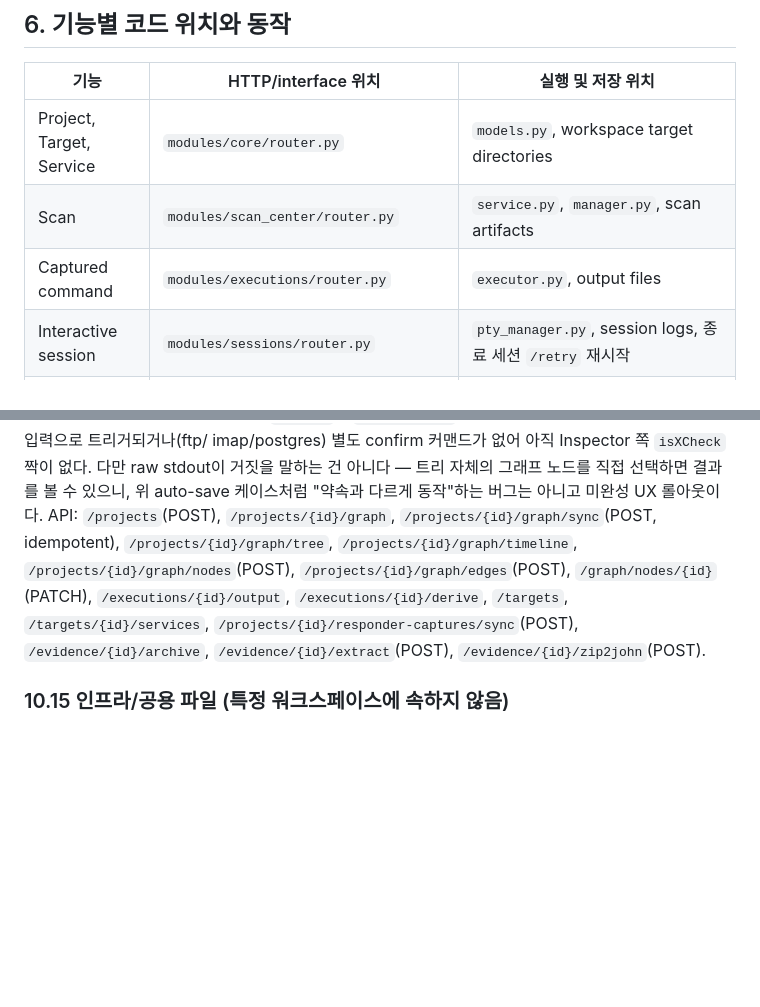
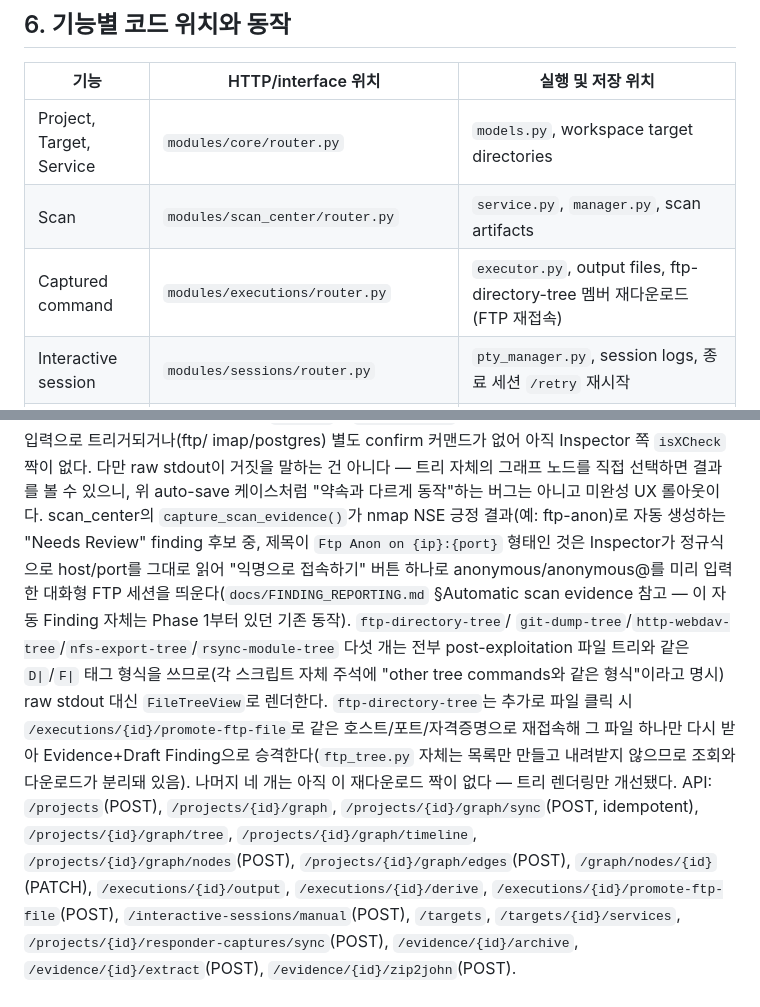
Before and after one commit to hyunsuhahaha/ShadowTrace, a Markdown page: docs/ENGINEERING_ONBOARDING.md, 2 parts joined by grey strips. GitHub-like rendering; blank space fills up the shorter version.

Commit message:
docs: record the ftp-anon connect button, tree-view, and promote-ftp-file additions
Co-Authored-By: Claude Sonnet 5 <noreply@anthropic.com>

```diff
--- a/docs/ENGINEERING_ONBOARDING.md
+++ b/docs/ENGINEERING_ONBOARDING.md
@@ -181,7 +181,7 @@ names 등 여러 구조화 값은 `TEXT` column에 JSON 문자열로 저장된
 |---|---|---|
 | Project, Target, Service | `modules/core/router.py` | `models.py`, workspace target directories |
 | Scan | `modules/scan_center/router.py` | `service.py`, `manager.py`, scan artifacts |
-| Captured command | `modules/executions/router.py` | `executor.py`, output files |
+| Captured command | `modules/executions/router.py` | `executor.py`, output files, ftp-directory-tree 멤버 재다운로드(FTP 재접속) |
 | Interactive session | `modules/sessions/router.py` | `pty_manager.py`, session logs, 종료 세션 `/retry` 재시작 |
 | Web request | `modules/web_testing/router.py` | `HttpRequest`, `HttpExchange`, response files |
 | Web proxy | `modules/web_proxy/router.py` | `manager.py`, mitmproxy addon |
@@ -661,10 +661,23 @@ mssql/postgres/docker/git-dumper의 "성공하면 후속 tree 명령을 자동
 imap/postgres) 별도 confirm 커맨드가 없어 아직 Inspector 쪽 `isXCheck` 짝이 없다. 다만
 raw stdout이 거짓을 말하는 건 아니다 — 트리 자체의 그래프 노드를 직접 선택하면 결과를 볼 수
 있으니, 위 auto-save 케이스처럼 "약속과 다르게 동작"하는 버그는 아니고 미완성 UX 롤아웃이다.
+scan_center의 `capture_scan_evidence()`가 nmap NSE 긍정 결과(예: ftp-anon)로 자동 생성하는
+"Needs Review" finding 후보 중, 제목이 `Ftp Anon on {ip}:{port}` 형태인 것은 Inspector가
+정규식으로 host/port를 그대로 읽어 "익명으로 접속하기" 버튼 하나로 anonymous/anonymous@를
+미리 입력한 대화형 FTP 세션을 띄운다(`docs/FINDING_REPORTING.md` §Automatic scan evidence
+참고 — 이 자동 Finding 자체는 Phase 1부터 있던 기존 동작). `ftp-directory-tree`/
+`git-dump-tree`/`http-webdav-tree`/`nfs-export-tree`/`rsync-module-tree` 다섯 개는 전부
+post-exploitation 파일 트리와 같은 `D|`/`F|` 태그 형식을 쓰므로(각 스크립트 자체 주석에
+"other tree commands와 같은 형식"이라고 명시) raw stdout 대신 `FileTreeView`로 렌더한다.
+`ftp-directory-tree`는 추가로 파일 클릭 시 `/executions/{id}/promote-ftp-file`로 같은
+호스트/포트/자격증명으로 재접속해 그 파일 하나만 다시 받아 Evidence+Draft Finding으로
+승격한다(`ftp_tree.py` 자체는 목록만 만들고 내려받지 않으므로 조회와 다운로드가 분리돼
+있음). 나머지 네 개는 아직 이 재다운로드 짝이 없다 — 트리 렌더링만 개선됐다.
 API: `/projects`(POST), `/projects/{id}/graph`, `/projects/{id}/graph/sync`(POST, idempotent),
 `/projects/{id}/graph/tree`, `/projects/{id}/graph/timeline`,
 `/projects/{id}/graph/nodes`(POST), `/projects/{id}/graph/edges`(POST),
 `/graph/nodes/{id}`(PATCH), `/executions/{id}/output`, `/executions/{id}/derive`,
+`/executions/{id}/promote-ftp-file`(POST), `/interactive-sessions/manual`(POST),
 `/targets`, `/targets/{id}/services`, `/projects/{id}/responder-captures/sync`(POST),
 `/evidence/{id}/archive`, `/evidence/{id}/extract`(POST), `/evidence/{id}/zip2john`(POST).
 
```
Also changed, not shown: docs/OBVIOUSNESS_STANDARD.md (+11 -0 lines).
